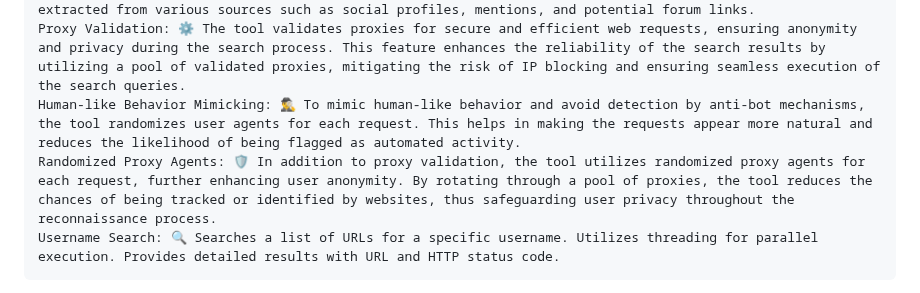
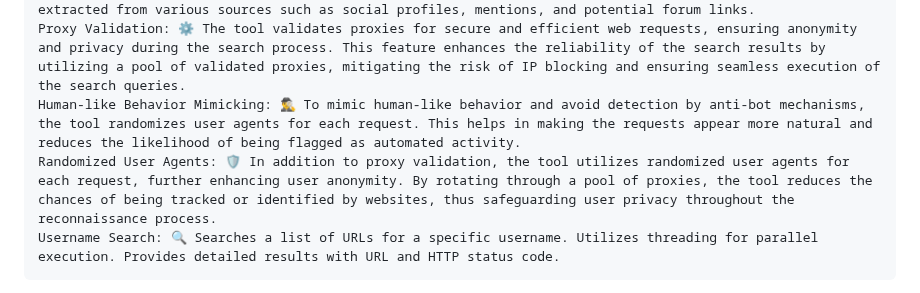
Before and after one commit to AnonCatalyst/Ominis-OSINT, a Markdown page: README.md, the part around the change. GitHub-like rendering.

```diff
--- a/README.md
+++ b/README.md
@@ -35,7 +35,7 @@ This project is licensed under the MIT License - see the LICENSE file for detail
     Detailed Results: 📊 Gain comprehensive insights from search results, including detailed information extracted from various sources such as social profiles, mentions, and potential forum links.
     Proxy Validation: ⚙️ The tool validates proxies for secure and efficient web requests, ensuring anonymity and privacy during the search process. This feature enhances the reliability of the search results by utilizing a pool of validated proxies, mitigating the risk of IP blocking and ensuring seamless execution of the search queries.
     Human-like Behavior Mimicking: 🕵️‍♂️ To mimic human-like behavior and avoid detection by anti-bot mechanisms, the tool randomizes user agents for each request. This helps in making the requests appear more natural and reduces the likelihood of being flagged as automated activity.
-    Randomized Proxy Agents: 🛡️ In addition to proxy validation, the tool utilizes randomized proxy agents for each request, further enhancing user anonymity. By rotating through a pool of proxies, the tool reduces the chances of being tracked or identified by websites, thus safeguarding user privacy throughout the reconnaissance process.
+    Randomized User Agents: 🛡️ In addition to proxy validation, the tool utilizes randomized user agents for each request, further enhancing user anonymity. By rotating through a pool of proxies, the tool reduces the chances of being tracked or identified by websites, thus safeguarding user privacy throughout the reconnaissance process.
     Username Search: 🔍 Searches a list of URLs for a specific username. Utilizes threading for parallel execution. Provides detailed results with URL and HTTP status code.
 
 
```
